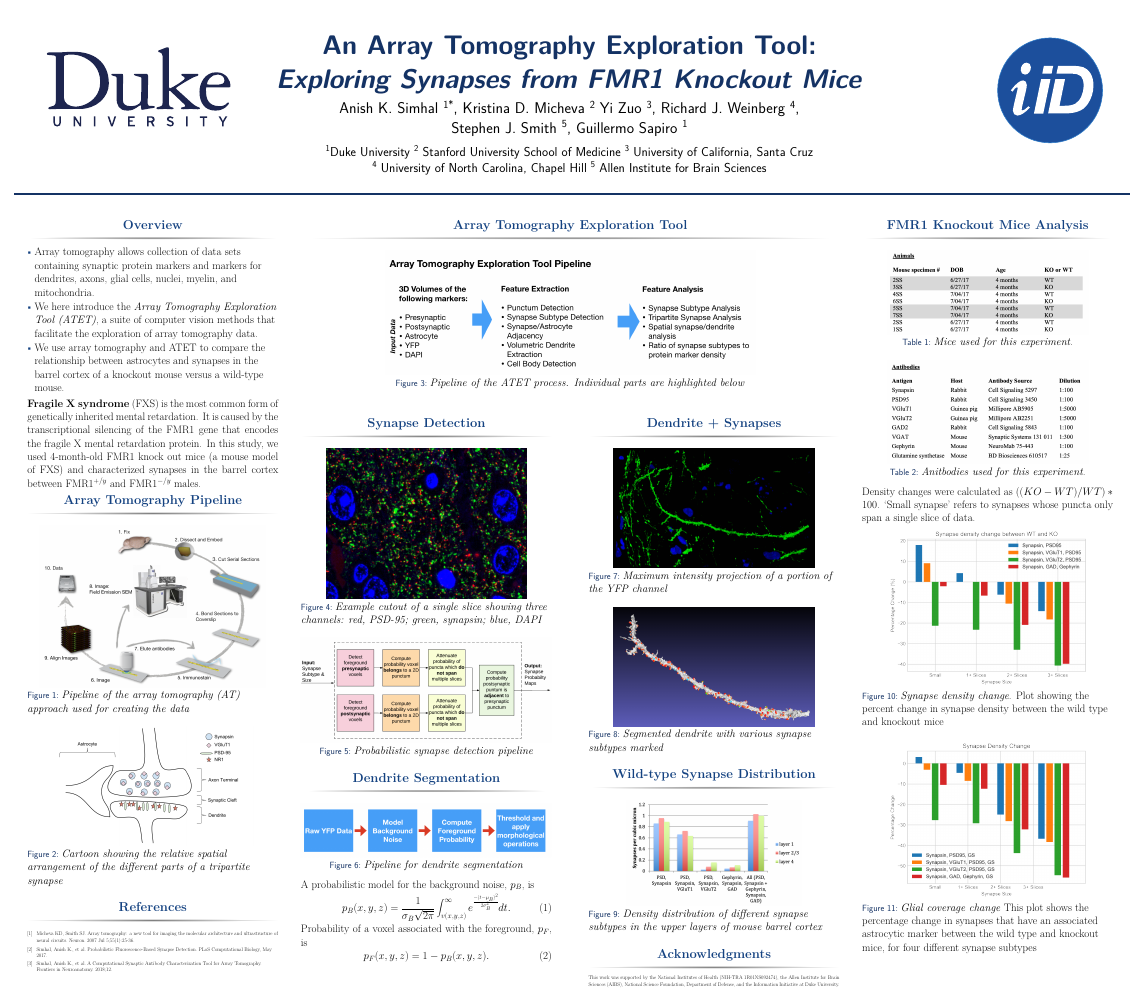
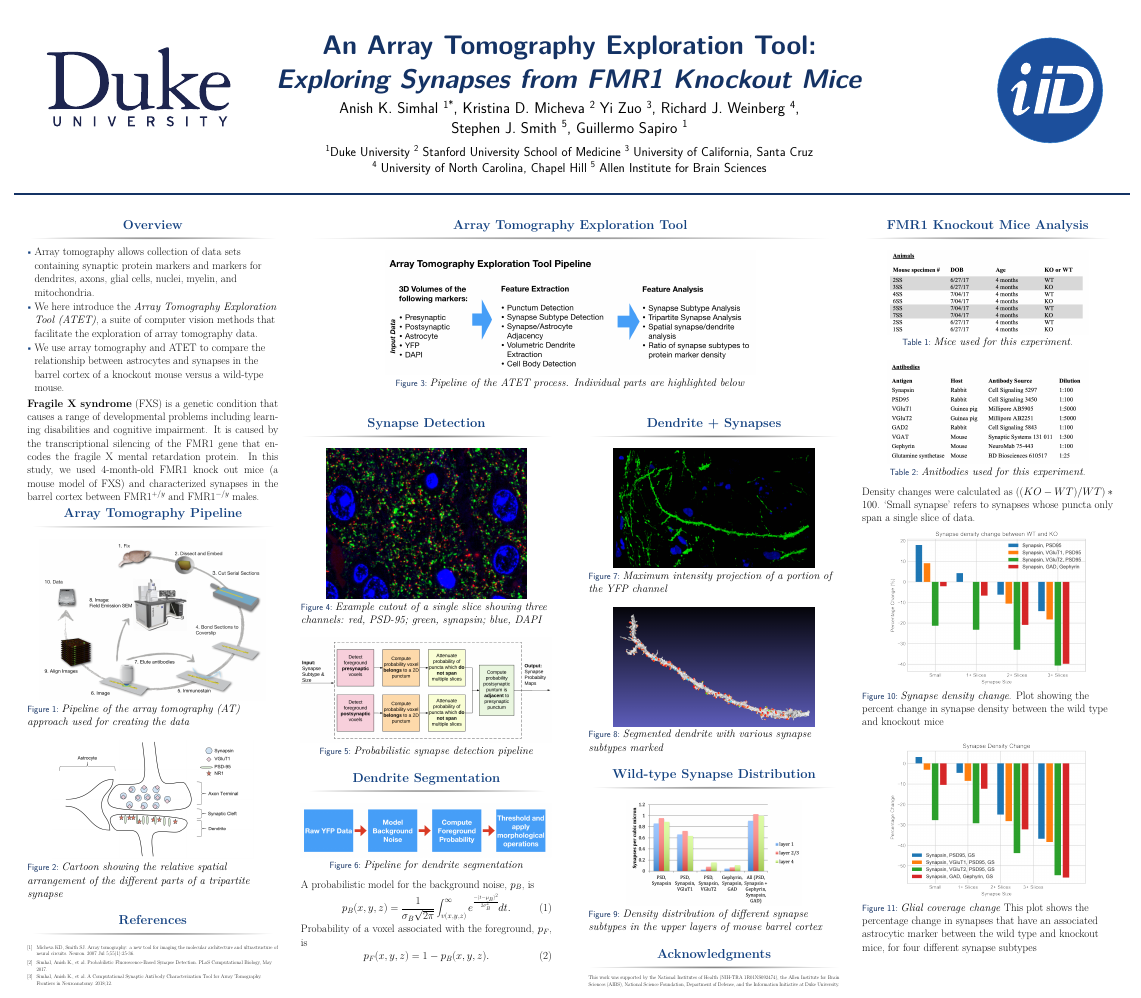
Before and after one commit to aksimhal/posters, a LaTeX poster (SfN2018/sfn2018.tex): the whole page. The pictures show the PDF file SfN2018/sfn2018.pdf that the author committed with the source.

Commit message:
fixed wording

```diff
--- a/SfN2018/sfn2018.tex
+++ b/SfN2018/sfn2018.tex
@@ -154,7 +154,7 @@ Guillermo Sapiro		\textsuperscript{1}}
 
 \end{itemize}
 
-\textbf{Fragile X syndrome} (FXS) is the most common form of genetically inherited mental retardation.  It is caused by the transcriptional silencing of the FMR1 gene that encodes the fragile X mental retardation protein. In this study, we used 4-month-old FMR1 knock out mice (a mouse model of FXS) and characterized synapses in the barrel cortex between FMR1$^{+/y}$ and FMR1$^{-/y}$ males.
+\textbf{Fragile X syndrome} (FXS) is a genetic condition that causes a range of developmental problems including learning disabilities and cognitive impairment.  It is caused by the transcriptional silencing of the FMR1 gene that encodes the fragile X mental retardation protein. In this study, we used 4-month-old FMR1 knock out mice (a mouse model of FXS) and characterized synapses in the barrel cortex between FMR1$^{+/y}$ and FMR1$^{-/y}$ males.
 
 
 \end{block}
```
Also changed, not shown: SfN2018/sfn2018.pdf.
